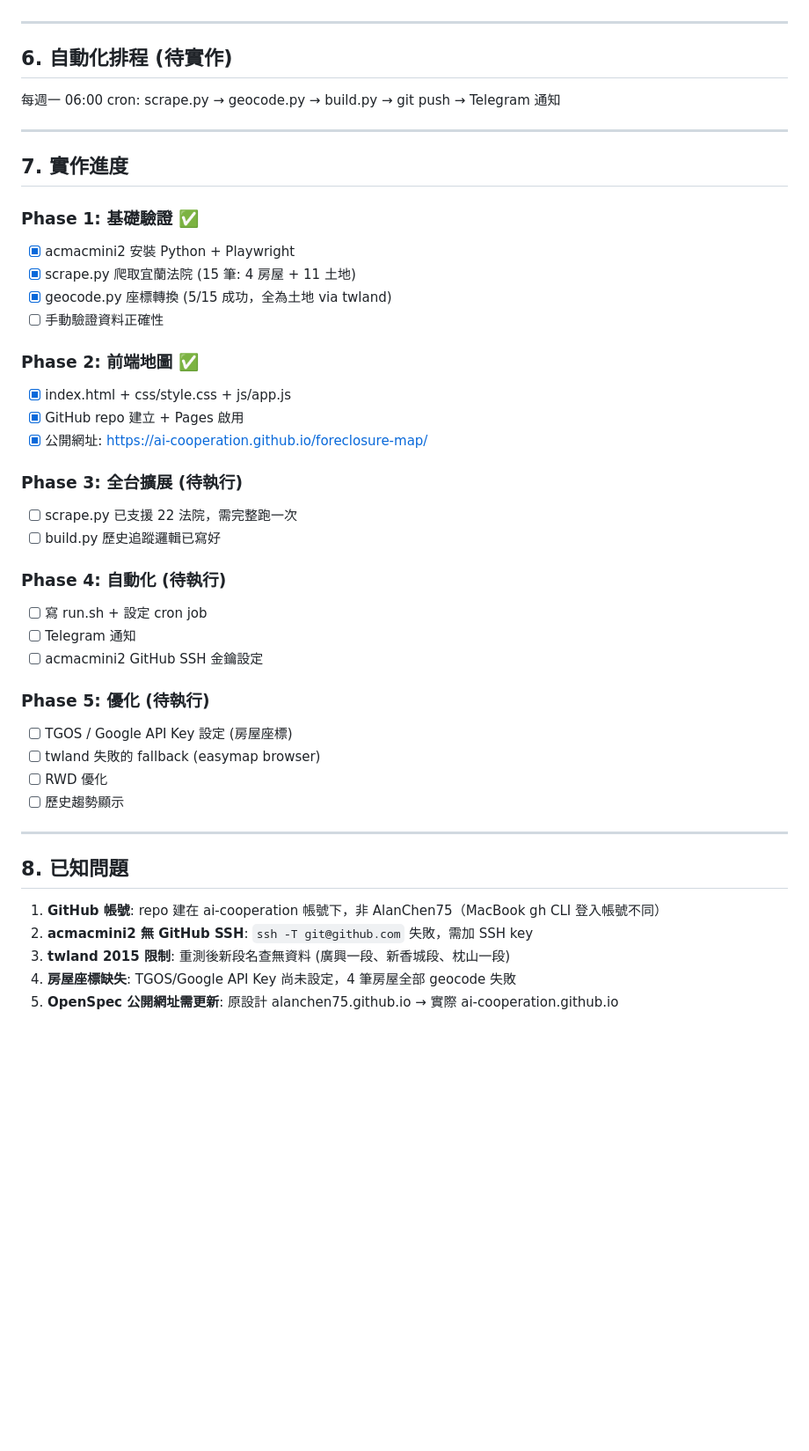
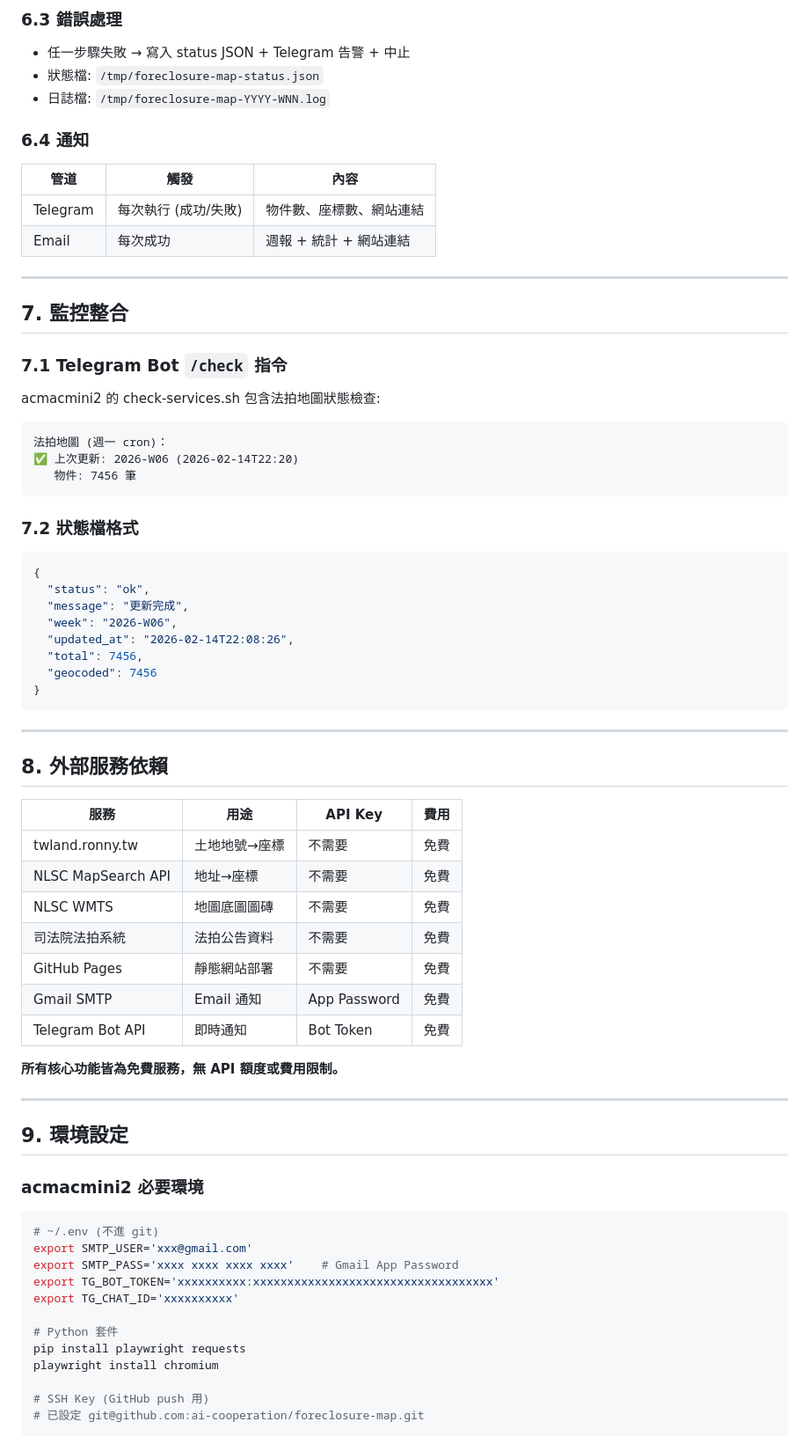
Before and after one commit to ai-cooperation/foreclosure-map, a Markdown page: OPENSPEC.md, the part around one of its changes. Shown at 88% size. Drawn GitHub-style; blank space fills up the shorter version.

````diff
--- a/OPENSPEC.md
+++ b/OPENSPEC.md
@@ -156,47 +270,71 @@ scripts/cache/
+### 6.3 錯誤處理
+- 任一步驟失敗 → 寫入 status JSON + Telegram 告警 + 中止
+- 狀態檔: `/tmp/foreclosure-map-status.json`
+- 日誌檔: `/tmp/foreclosure-map-YYYY-WNN.log`
+
+### 6.4 通知
+| 管道 | 觸發 | 內容 |
+|------|------|------|
+| Telegram | 每次執行 (成功/失敗) | 物件數、座標數、網站連結 |
+| Email | 每次成功 | 週報 + 統計 + 網站連結 |
 
 ---
 
-## 6. 自動化排程 (待實作)
+## 7. 監控整合
 
-每週一 06:00 cron:
-scrape.py → geocode.py → build.py → git push → Telegram 通知
+### 7.1 Telegram Bot `/check` 指令
+acmacmini2 的 check-services.sh 包含法拍地圖狀態檢查:
+```
+法拍地圖 (週一 cron)：
+✅ 上次更新: 2026-W06 (2026-02-14T22:20)
+   物件: 7456 筆
+```
+
+### 7.2 狀態檔格式
+```json
+{
+  "status": "ok",
+  "message": "更新完成",
+  "week": "2026-W06",
+  "updated_at": "2026-02-14T22:08:26",
+  "total": 7456,
+  "geocoded": 7456
+}
+```
 
 ---
 
-## 7. 實作進度
+## 8. 外部服務依賴
 
-### Phase 1: 基礎驗證 ✅
-- [x] acmacmini2 安裝 Python + Playwright
-- [x] scrape.py 爬取宜蘭法院 (15 筆: 4 房屋 + 11 土地)
-- [x] geocode.py 座標轉換 (5/15 成功，全為土地 via twland)
-- [ ] 手動驗證資料正確性
+| 服務 | 用途 | API Key | 費用 |
+|------|------|---------|------|
+| twland.ronny.tw | 土地地號→座標 | 不需要 | 免費 |
+| NLSC MapSearch API | 地址→座標 | 不需要 | 免費 |
+| NLSC WMTS | 地圖底圖圖磚 | 不需要 | 免費 |
+| 司法院法拍系統 | 法拍公告資料 | 不需要 | 免費 |
+| GitHub Pages | 靜態網站部署 | 不需要 | 免費 |
+| Gmail SMTP | Email 通知 | App Password | 免費 |
+| Telegram Bot API | 即時通知 | Bot Token | 免費 |
 
-### Phase 2: 前端地圖 ✅
-- [x] index.html + css/style.css + js/app.js
-- [x] GitHub repo 建立 + Pages 啟用
-- [x] 公開網址: https://ai-cooperation.github.io/foreclosure-map/
-
-### Phase 3: 全台擴展 (待執行)
-- [ ] scrape.py 已支援 22 法院，需完整跑一次
-- [ ] build.py 歷史追蹤邏輯已寫好
-
-### Phase 4: 自動化 (待執行)
-- [ ] 寫 run.sh + 設定 cron job
-- [ ] Telegram 通知
-- [ ] acmacmini2 GitHub SSH 金鑰設定
-
-### Phase 5: 優化 (待執行)
-- [ ] TGOS / Google API Key 設定 (房屋座標)
-- [ ] twland 失敗的 fallback (easymap browser)
-- [ ] RWD 優化
-- [ ] 歷史趨勢顯示
+**所有核心功能皆為免費服務，無 API 額度或費用限制。**
 
 ---
 
-## 8. 已知問題
+## 9. 環境設定
 
-1. **GitHub 帳號**: repo 建在 ai-cooperation 帳號下，非 AlanChen75（MacBook gh CLI 登入帳號不同）
-2. **acmacmini2 無 GitHub SSH**: `ssh -T git@github.com` 失敗，需加 SSH key
-3. **twland 2015 限制**: 重測後新段名查無資料 (廣興一段、新香城段、枕山一段)
-4. **房屋座標缺失**: TGOS/Google API Key 尚未設定，4 筆房屋全部 geocode 失敗
-5. **OpenSpec 公開網址需更新**: 原設計 alanchen75.github.io → 實際 ai-cooperation.github.io
+### acmacmini2 必要環境
+```bash
+# ~/.env (不進 git)
+export SMTP_USER='xxx@gmail.com'
+export SMTP_PASS='xxxx xxxx xxxx xxxx'    # Gmail App Password
+export TG_BOT_TOKEN='xxxxxxxxxx:xxxxxxxxxxxxxxxxxxxxxxxxxxxxxxxxxxx'
+export TG_CHAT_ID='xxxxxxxxxx'
+
+# Python 套件
+pip install playwright requests
+playwright install chromium
+
+# SSH Key (GitHub push 用)
+# 已設定 git@github.com:ai-cooperation/foreclosure-map.git
+```
+
````
Also changed, not shown: other parts of OPENSPEC.md (+251 -116 lines).
